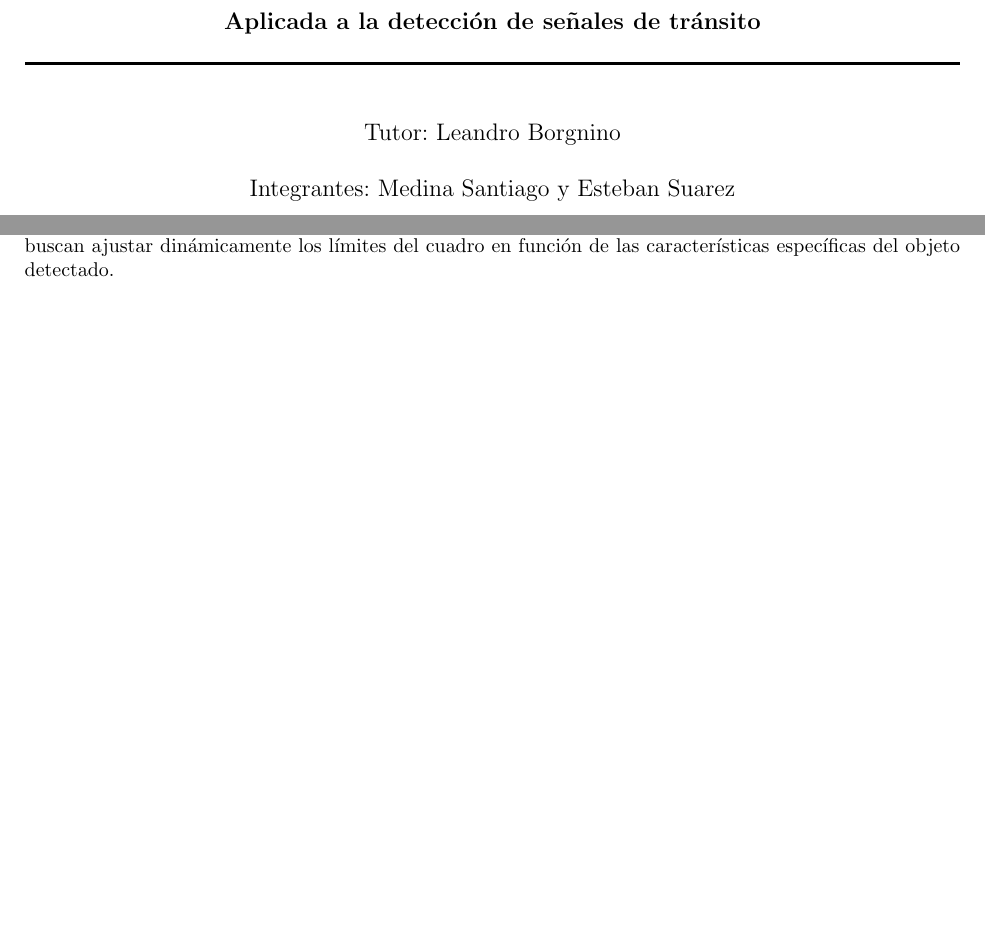
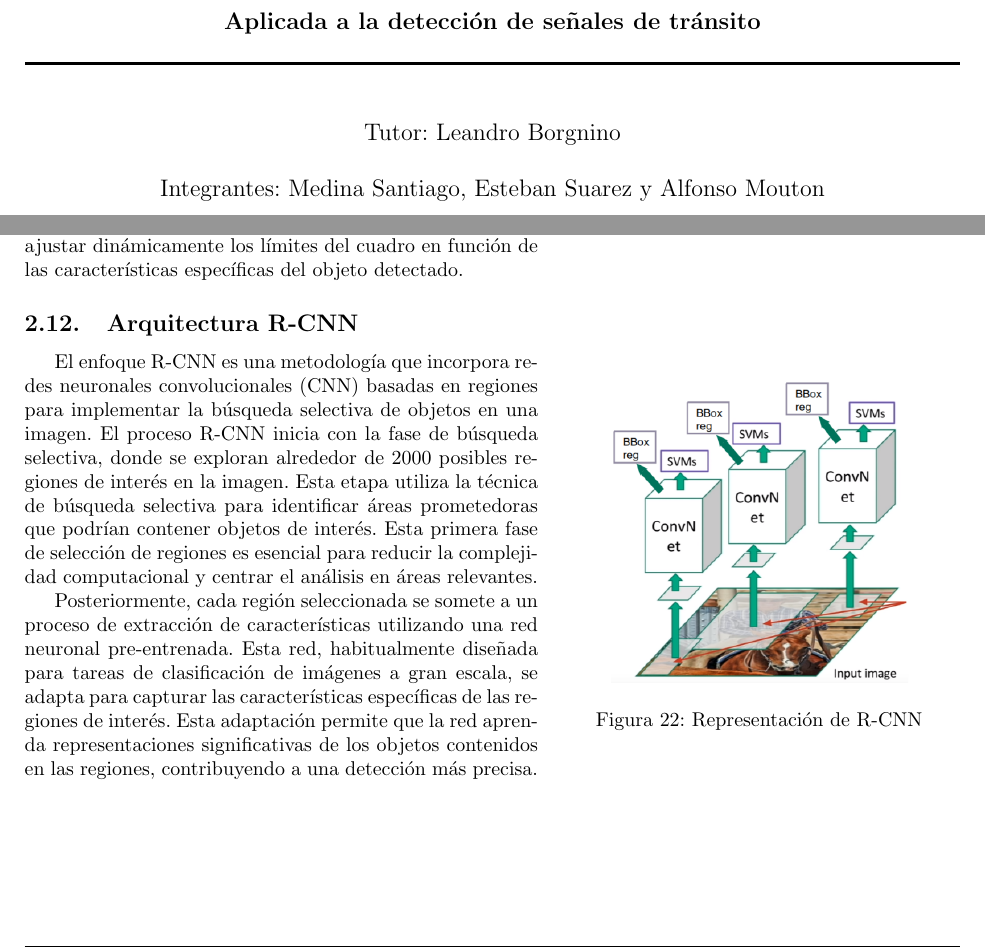
Before and after one commit to alvaro-mediina/F.Tarpuy_Ingenia, a LaTeX document (Segundo Nivel/Informe/main.tex, which reads Segundo Nivel/Informe/tp.tex): two parts of pages 1 and 14 of 14 before the commit and two parts of pages 1 and 14 of 15 after it, joined at a grey line, cut so that both start at the same text, the shorter picture padded with empty space. Compiled offline with pdfLaTeX.

Commit message:
Tiny changes

```diff
--- a/Segundo Nivel/Informe/main.tex
+++ b/Segundo Nivel/Informe/main.tex
@@ -76,7 +76,7 @@
 	\begin{minipage}{0.8\textwidth}
 		\begin{center} \large
 			Tutor: Leandro Borgnino \\[0.5cm]
-			Integrantes: Medina Santiago y Esteban Suarez
+			Integrantes: Medina Santiago, Esteban Suarez y Alfonso Mouton
 		\end{center}
 	\end{minipage}
 
--- a/Segundo Nivel/Informe/tp.tex
+++ b/Segundo Nivel/Informe/tp.tex
@@ -317,6 +317,20 @@ Es importante destacar que, en escenarios donde hay varios objetos a detectar, N
 	La falta de precisión en los límites del cuadro delimitador puede comprometer la exactitud global del sistema de detección de objetos. Esto se convierte en un desafío importante, ya que la correcta delimitación de la región ocupada por el objeto es esencial para comprender su ubicación y forma con precisión.
 	Para abordar esta limitación, se exploran enfoques avanzados que buscan mejorar la predicción de los cuadros delimitadores, permitiendo una detección más precisa y detallada de los objetos en la imagen. Estos enfoques a menudo involucran técnicas de regresión que buscan ajustar dinámicamente los límites del cuadro en función de las características específicas del objeto detectado.
 
+	\subsection{Arquitectura R-CNN}
+
+	\begin{wrapfigure}[19]{R}{.43\textwidth}
+		\centering
+		\includegraphics[scale=.40]{26}
+		\caption{Representación de R-CNN}
+	\end{wrapfigure}
+
+	El enfoque R-CNN es una metodología que incorpora redes neuronales convolucionales (CNN) basadas en regiones para implementar la búsqueda selectiva de objetos en una imagen.
+El proceso R-CNN inicia con la fase de búsqueda selectiva, donde se exploran alrededor de 2000 posibles regiones de interés en la imagen. Esta etapa utiliza la técnica de búsqueda selectiva para identificar áreas prometedoras que podrían contener objetos de interés. Esta primera fase de selección de regiones es esencial para reducir la complejidad computacional y centrar el análisis en áreas relevantes.
+
+	Posteriormente, cada región seleccionada se somete a un proceso de extracción de características utilizando una red neuronal pre-entrenada. Esta red, habitualmente diseñada para tareas de clasificación de imágenes a gran escala, se adapta para capturar las características específicas de las regiones de interés. Esta adaptación permite que la red aprenda representaciones significativas de los objetos contenidos en las regiones, contribuyendo a una detección más precisa.
+
+
 
 
 \section{Implementación}
```
Also changed, not shown: Segundo Nivel/Informe/main.pdf, Segundo Nivel/Informe/tp.tex (2 more changed lines), 5 other files.
